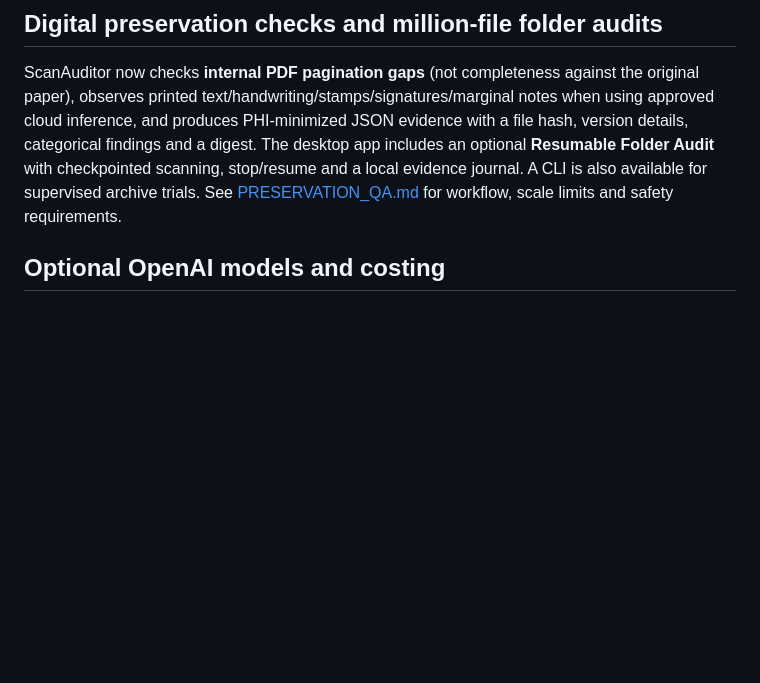
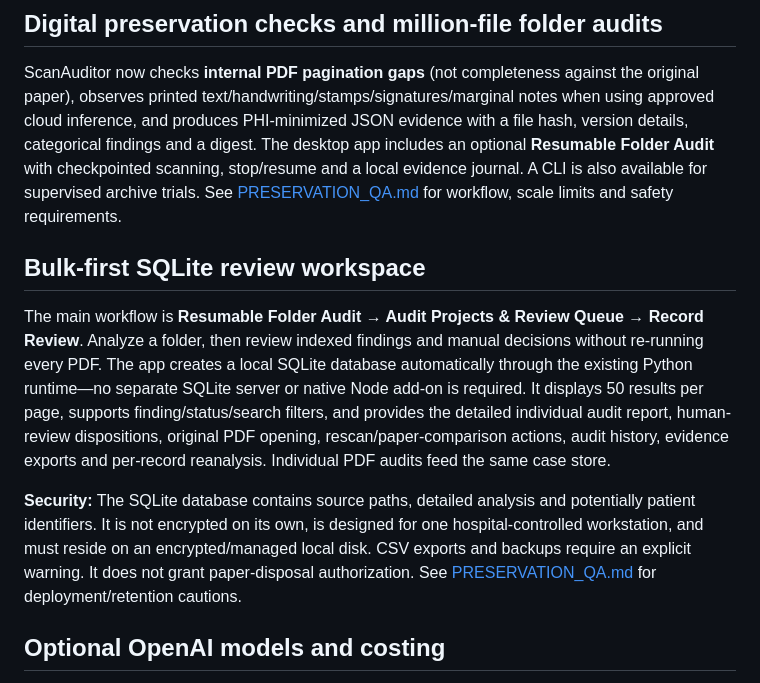
Before and after one commit to bewayo2/scanauditor, a Markdown page: README.md, the part around the change. Rendered like a GitHub page; blank space fills up the shorter version.

Commit message:
Explain bulk-first searchable SQLite review workflow and hospital data-protection requirements

```diff
--- a/README.md
+++ b/README.md
@@ -61,6 +61,12 @@ Results are **Automated QA Passed**, **Review Required**, or **Analysis Failed**
 ## Digital preservation checks and million-file folder audits
 
 ScanAuditor now checks **internal PDF pagination gaps** (not completeness against the original paper), observes printed text/handwriting/stamps/signatures/marginal notes when using approved cloud inference, and produces PHI-minimized JSON evidence with a file hash, version details, categorical findings and a digest. The desktop app includes an optional **Resumable Folder Audit** with checkpointed scanning, stop/resume and a local evidence journal. A CLI is also available for supervised archive trials. See [PRESERVATION_QA.md](PRESERVATION_QA.md) for workflow, scale limits and safety requirements.
+
+## Bulk-first SQLite review workspace
+
+The main workflow is **Resumable Folder Audit → Audit Projects & Review Queue → Record Review**. Analyze a folder, then review indexed findings and manual decisions without re-running every PDF. The app creates a local SQLite database automatically through the existing Python runtime—no separate SQLite server or native Node add-on is required. It displays 50 results per page, supports finding/status/search filters, and provides the detailed individual audit report, human-review dispositions, original PDF opening, rescan/paper-comparison actions, audit history, evidence exports and per-record reanalysis. Individual PDF audits feed the same case store.
+
+**Security:** The SQLite database contains source paths, detailed analysis and potentially patient identifiers. It is not encrypted on its own, is designed for one hospital-controlled workstation, and must reside on an encrypted/managed local disk. CSV exports and backups require an explicit warning. It does not grant paper-disposal authorization. See [PRESERVATION_QA.md](PRESERVATION_QA.md) for deployment/retention cautions.
 
 ## Optional OpenAI models and costing
 
```
